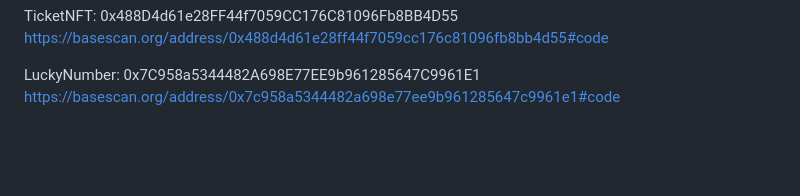
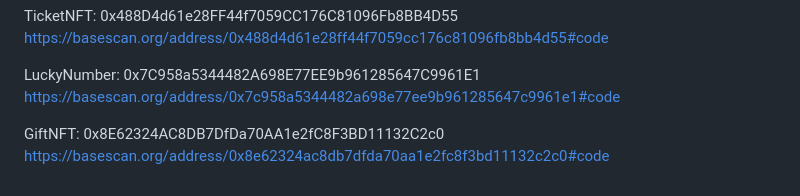
Before and after one commit to ordiha/Eth-infinity-playground, a Markdown page: README.md, the part around the change. Drawn GitHub-style; blank space fills up the shorter version.

Commit message:
Update README.md
GiftNFT contract added

```diff
--- a/README.md
+++ b/README.md
@@ -141,3 +141,6 @@ https://basescan.org/address/0x488d4d61e28ff44f7059cc176c81096fb8bb4d55#code
 
 LuckyNumber: 0x7C958a5344482A698E77EE9b961285647C9961E1
 https://basescan.org/address/0x7c958a5344482a698e77ee9b961285647c9961e1#code
+
+GiftNFT: 0x8E62324AC8DB7DfDa70AA1e2fC8F3BD11132C2c0
+https://basescan.org/address/0x8e62324ac8db7dfda70aa1e2fc8f3bd11132c2c0#code
```
